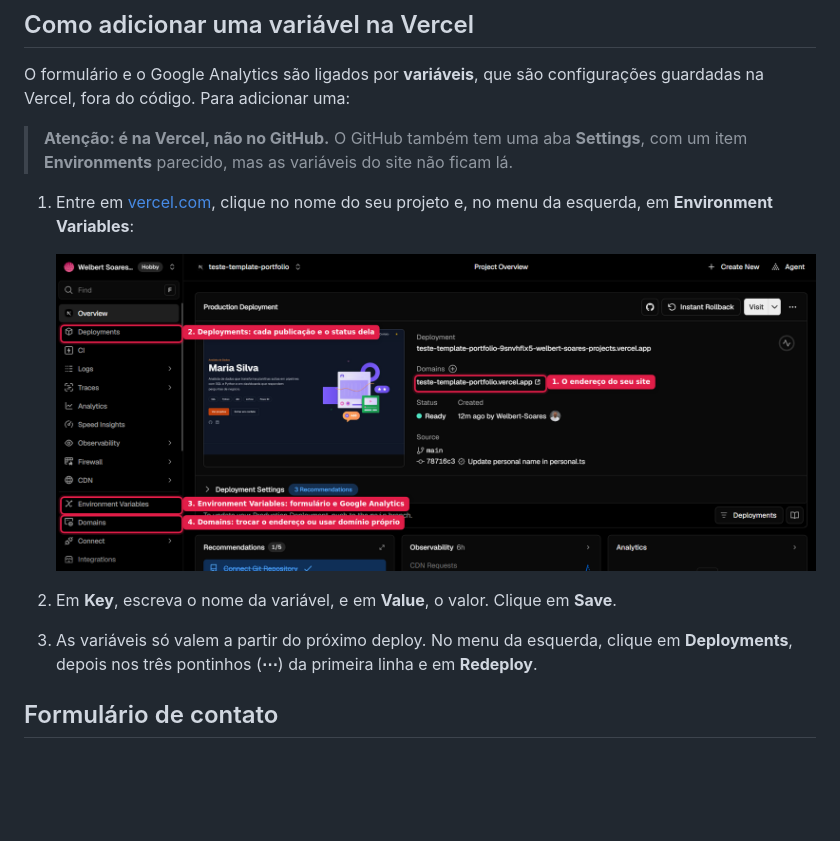
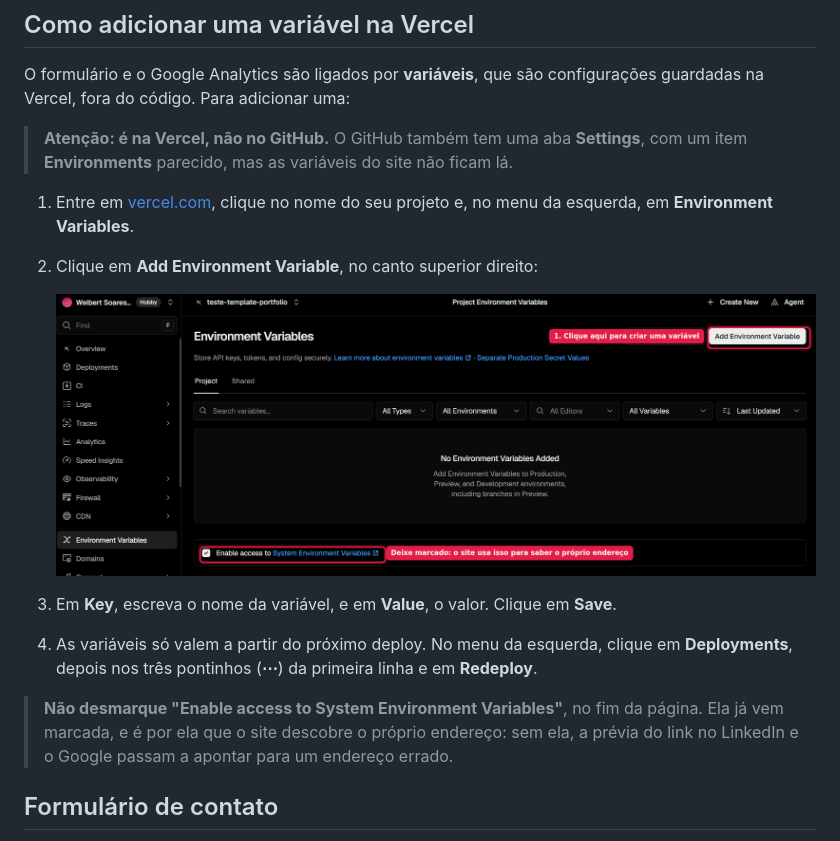
Before and after one commit to Welbert-Soares/data-portfolio-template, a Markdown page: docs/guia/6-extras.md, the part around the change. GitHub-like rendering; pictures changed too: docs/images/12-vercel-variaveis.png (added); blank space fills up the shorter version.

Commit message:
docs: tela de variáveis da Vercel e aviso sobre System Environment Variables

```diff
--- a/docs/guia/6-extras.md
+++ b/docs/guia/6-extras.md
@@ -34,13 +34,18 @@ na Vercel, fora do código. Para adicionar uma:
 > **Environments** parecido, mas as variáveis do site não ficam lá.
 
 1. Entre em [vercel.com](https://vercel.com), clique no nome do seu projeto e, no menu da
-   esquerda, em **Environment Variables**:
+   esquerda, em **Environment Variables**.
+2. Clique em **Add Environment Variable**, no canto superior direito:
 
-   ![Painel do projeto na Vercel com o item Environment Variables do menu destacado](../images/11-vercel-painel.png)
+   ![Tela Environment Variables da Vercel com o botão Add Environment Variable e a opção System Environment Variables destacados](../images/12-vercel-variaveis.png)
 
-2. Em **Key**, escreva o nome da variável, e em **Value**, o valor. Clique em **Save**.
-3. As variáveis só valem a partir do próximo deploy. No menu da esquerda, clique em
+3. Em **Key**, escreva o nome da variável, e em **Value**, o valor. Clique em **Save**.
+4. As variáveis só valem a partir do próximo deploy. No menu da esquerda, clique em
    **Deployments**, depois nos três pontinhos (**⋯**) da primeira linha e em **Redeploy**.
+
+> **Não desmarque "Enable access to System Environment Variables"**, no fim da página. Ela já
+> vem marcada, e é por ela que o site descobre o próprio endereço: sem ela, a prévia do link no
+> LinkedIn e o Google passam a apontar para um endereço errado.
 
 ## Formulário de contato
 
```
